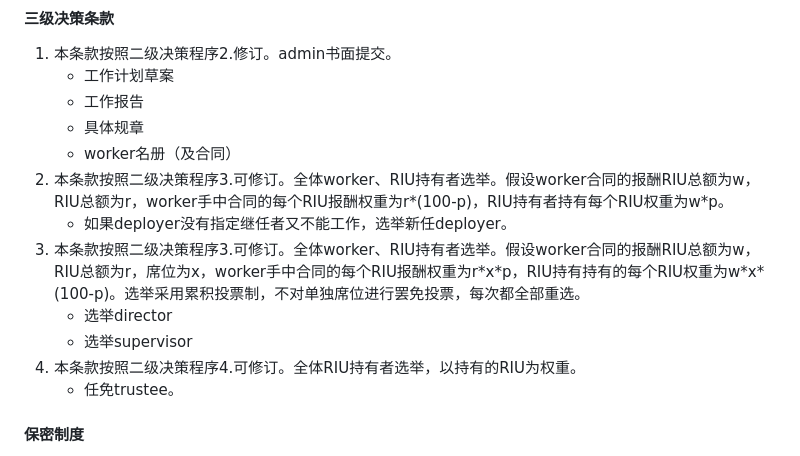
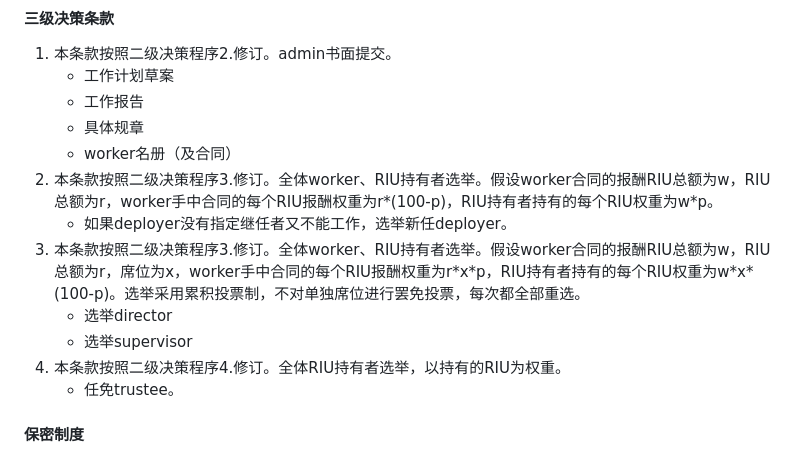
Before and after one commit to hyg/com.origin, a Markdown page: 1609/com.md, the part around the change. Drawn GitHub-style.

Commit message:
调整个别用词。

```diff
--- a/1609/com.md
+++ b/1609/com.md
@@ -92,12 +92,12 @@
 	* 工作报告
 	* 具体规章
 	* worker名册（及合同）
-1. 本条款按照二级决策程序3.可修订。全体worker、RIU持有者选举。假设worker合同的报酬RIU总额为w，RIU总额为r，worker手中合同的每个RIU报酬权重为r\*(100-p)，RIU持有者持有每个RIU权重为w\*p。
+1. 本条款按照二级决策程序3.修订。全体worker、RIU持有者选举。假设worker合同的报酬RIU总额为w，RIU总额为r，worker手中合同的每个RIU报酬权重为r\*(100-p)，RIU持有者持有的每个RIU权重为w\*p。
 	* 如果deployer没有指定继任者又不能工作，选举新任deployer。
-1. 本条款按照二级决策程序3.可修订。全体worker、RIU持有者选举。假设worker合同的报酬RIU总额为w，RIU总额为r，席位为x，worker手中合同的每个RIU报酬权重为r\*x\*p，RIU持有持有的每个RIU权重为w\*x\*(100-p)。选举采用累积投票制，不对单独席位进行罢免投票，每次都全部重选。
+1. 本条款按照二级决策程序3.修订。全体worker、RIU持有者选举。假设worker合同的报酬RIU总额为w，RIU总额为r，席位为x，worker手中合同的每个RIU报酬权重为r\*x\*p，RIU持有者持有的每个RIU权重为w\*x\*(100-p)。选举采用累积投票制，不对单独席位进行罢免投票，每次都全部重选。
 	* 选举director
 	* 选举supervisor
-1. 本条款按照二级决策程序4.可修订。全体RIU持有者选举，以持有的RIU为权重。
+1. 本条款按照二级决策程序4.修订。全体RIU持有者选举，以持有的RIU为权重。
 	* 任免trustee。
 
 #### 保密制度
```
